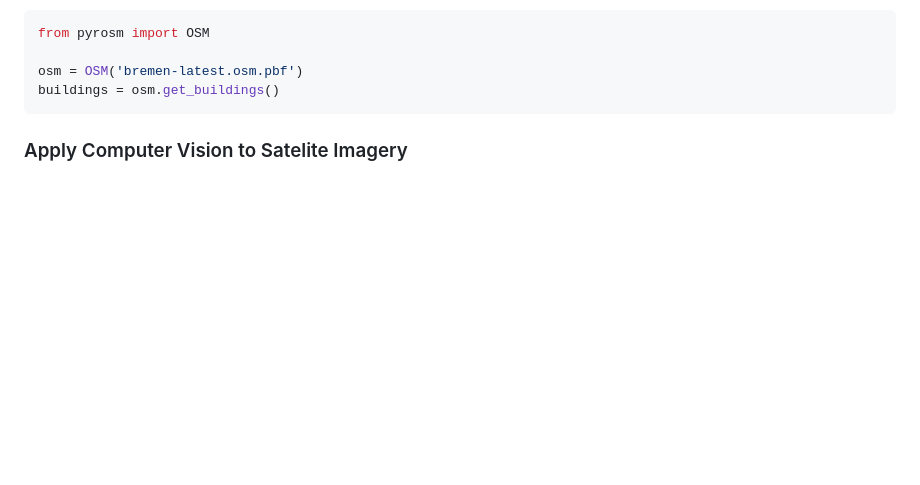
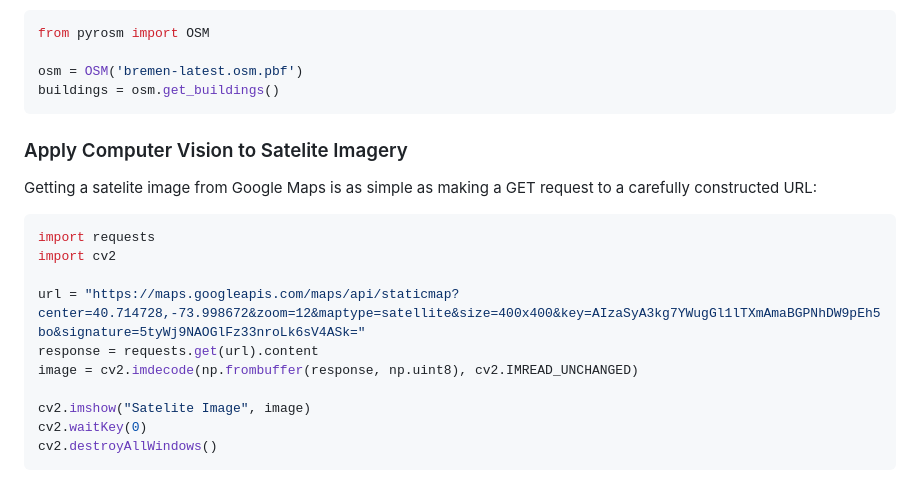
Before and after one commit to 1highmax/durchblick, a Markdown page: README.md, the part around the change. GitHub-like rendering; blank space fills up the shorter version.

````diff
--- a/README.md
+++ b/README.md
@@ -134,3 +134,18 @@ buildings = osm.get_buildings()
 ```
 
 ### Apply Computer Vision to Satelite Imagery
+
+Getting a satelite image from Google Maps is as simple as making a GET request to a carefully constructed URL:
+
+```python
+import requests
+import cv2
+
+url = "https://maps.googleapis.com/maps/api/staticmap?center=40.714728,-73.998672&zoom=12&maptype=satellite&size=400x400&key=AIzaSyA3kg7YWugGl1lTXmAmaBGPNhDW9pEh5bo&signature=5tyWj9NAOGlFz33nroLk6sV4ASk="
+response = requests.get(url).content
+image = cv2.imdecode(np.frombuffer(response, np.uint8), cv2.IMREAD_UNCHANGED)
+
+cv2.imshow("Satelite Image", image)
+cv2.waitKey(0)
+cv2.destroyAllWindows()
+```
````
